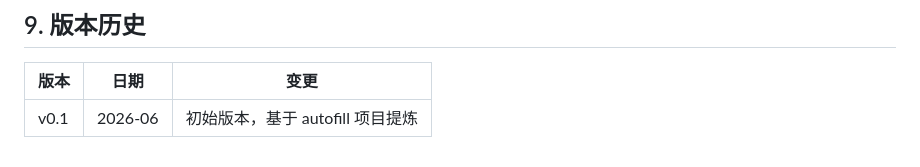
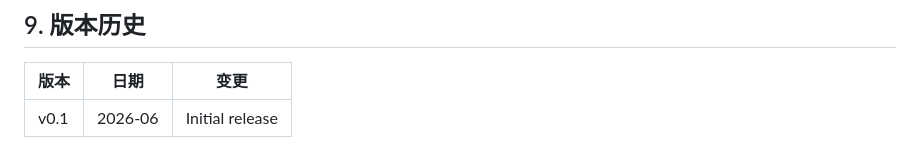
Before and after one commit to CGandGameEngineLearner/handshake-prompt, a Markdown page: SPEC.md, the part around the change. Rendered like a GitHub page.

Commit message:
chore: remove internal project reference from SPEC

```diff
--- a/SPEC.md
+++ b/SPEC.md
@@ -214,4 +214,4 @@ get-diff     --sid <sid> --token <token> --base <url> [--since <iso_ts>]
 
 | 版本 | 日期 | 变更 |
 |------|------|------|
-| v0.1 | 2026-06 | 初始版本，基于 autofill 项目提炼 |
+| v0.1 | 2026-06 | Initial release |
```
